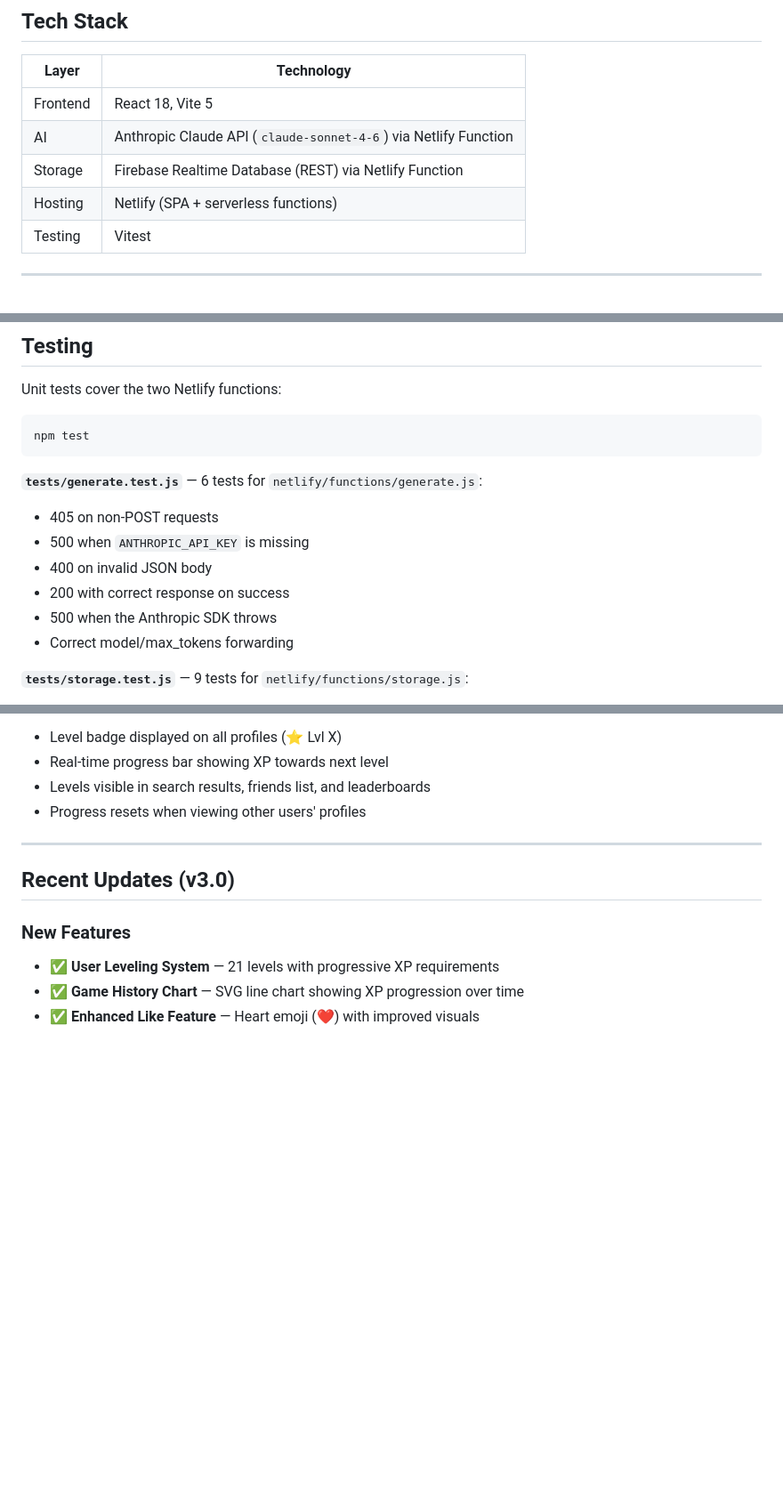
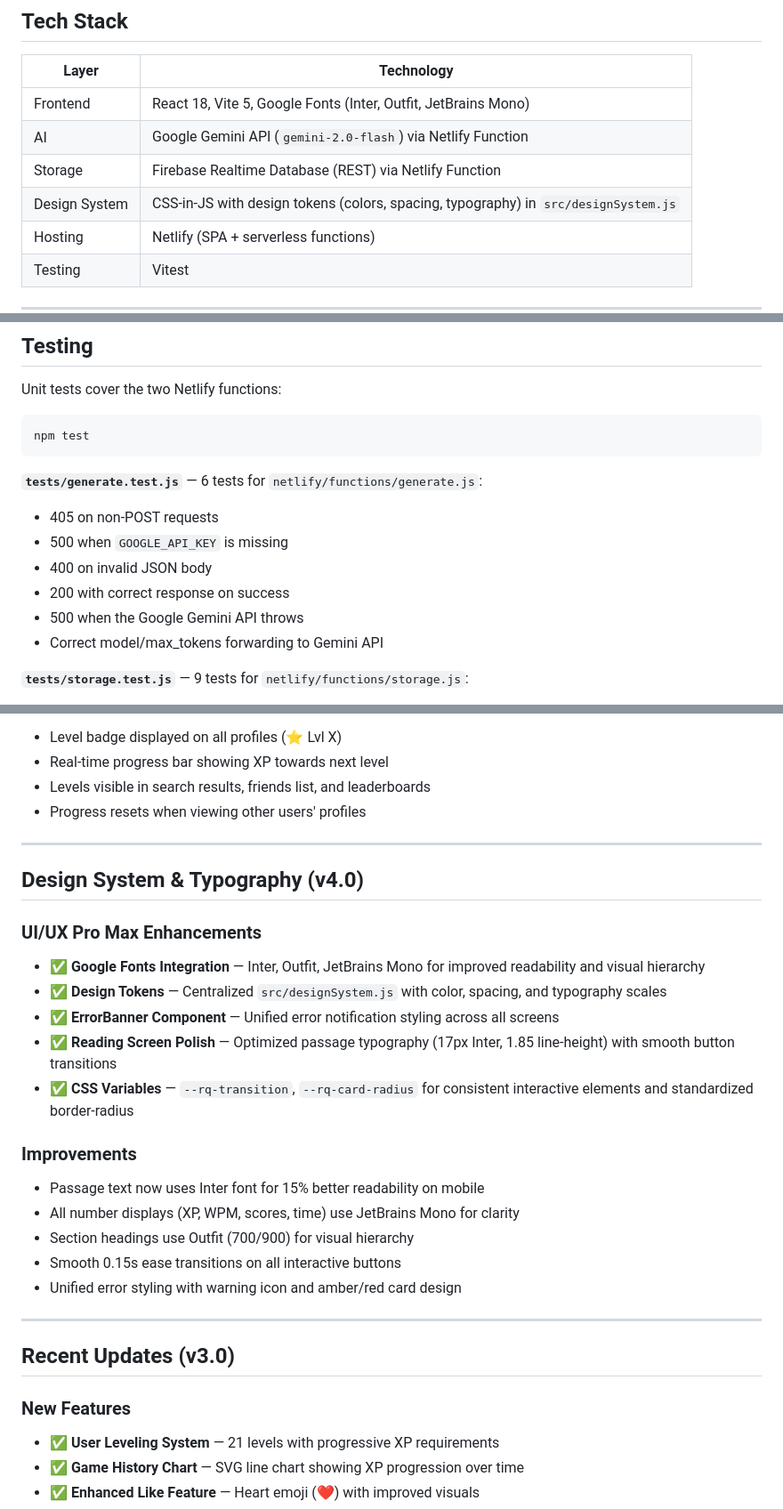
Before and after one commit to Umid085/Student-Reading-Tool, a Markdown page: README.md, 3 parts joined by grey strips. Shown at 89% size. GitHub-like rendering; blank space fills up the shorter version.

Commit message:
docs: Update README for design system and Gemini API migration
- Update Tech Stack: Gemini instead of Claude, add Google Fonts and design system
- Update environment variables: GOOGLE_API_KEY instead of ANTHROPIC_API_KEY
- Update deployment instructions with new API key name
- Update testing section to reflect Gemini API instead of Anthropic SDK
- Add new "Design System & Typography (v4.0)" section documenting:
  - Google Fonts integration (Inter, Outfit, JetBrains Mono)
  - Centralized design tokens in src/designSystem.js
  - ErrorBanner component for consistent error styling
  - Reading screen typography optimizations
  - CSS variables for transitions and border-radius
  - All Phase A-E UI/UX enhancements

Co-Authored-By: Claude Haiku 4.5 <noreply@anthropic.com>

```diff
--- a/README.md
+++ b/README.md
@@ -26,9 +26,10 @@ An AI-powered language reading and quiz app for students learning English. Users
 
 | Layer | Technology |
 |---|---|
-| Frontend | React 18, Vite 5 |
-| AI | Anthropic Claude API (`claude-sonnet-4-6`) via Netlify Function |
+| Frontend | React 18, Vite 5, Google Fonts (Inter, Outfit, JetBrains Mono) |
+| AI | Google Gemini API (`gemini-2.0-flash`) via Netlify Function |
 | Storage | Firebase Realtime Database (REST) via Netlify Function |
+| Design System | CSS-in-JS with design tokens (colors, spacing, typography) in `src/designSystem.js` |
 | Hosting | Netlify (SPA + serverless functions) |
 | Testing | Vitest |
 
@@ -121,11 +122,11 @@ npm test
 
 **`tests/generate.test.js`** — 6 tests for `netlify/functions/generate.js`:
 - 405 on non-POST requests
-- 500 when `ANTHROPIC_API_KEY` is missing
+- 500 when `GOOGLE_API_KEY` is missing
 - 400 on invalid JSON body
 - 200 with correct response on success
-- 500 when the Anthropic SDK throws
-- Correct model/max_tokens forwarding
+- 500 when the Google Gemini API throws
+- Correct model/max_tokens forwarding to Gemini API
 
 **`tests/storage.test.js`** — 9 tests for `netlify/functions/storage.js`:
 - Health check (GET with no key)
@@ -214,6 +215,24 @@ Users advance through 21 levels based on accumulated XP:
 
 ---
 
+## Design System & Typography (v4.0)
+
+### UI/UX Pro Max Enhancements
+- ✅ **Google Fonts Integration** — Inter, Outfit, JetBrains Mono for improved readability and visual hierarchy
+- ✅ **Design Tokens** — Centralized `src/designSystem.js` with color, spacing, and typography scales
+- ✅ **ErrorBanner Component** — Unified error notification styling across all screens
+- ✅ **Reading Screen Polish** — Optimized passage typography (17px Inter, 1.85 line-height) with smooth button transitions
+- ✅ **CSS Variables** — `--rq-transition`, `--rq-card-radius` for consistent interactive elements and standardized border-radius
+
+### Improvements
+- Passage text now uses Inter font for 15% better readability on mobile
+- All number displays (XP, WPM, scores, time) use JetBrains Mono for clarity
+- Section headings use Outfit (700/900) for visual hierarchy
+- Smooth 0.15s ease transitions on all interactive buttons
+- Unified error styling with warning icon and amber/red card design
+
+---
+
 ## Recent Updates (v3.0)
 
 ### New Features
```
Also changed, not shown: other parts of README.md (+4 -4 lines).
